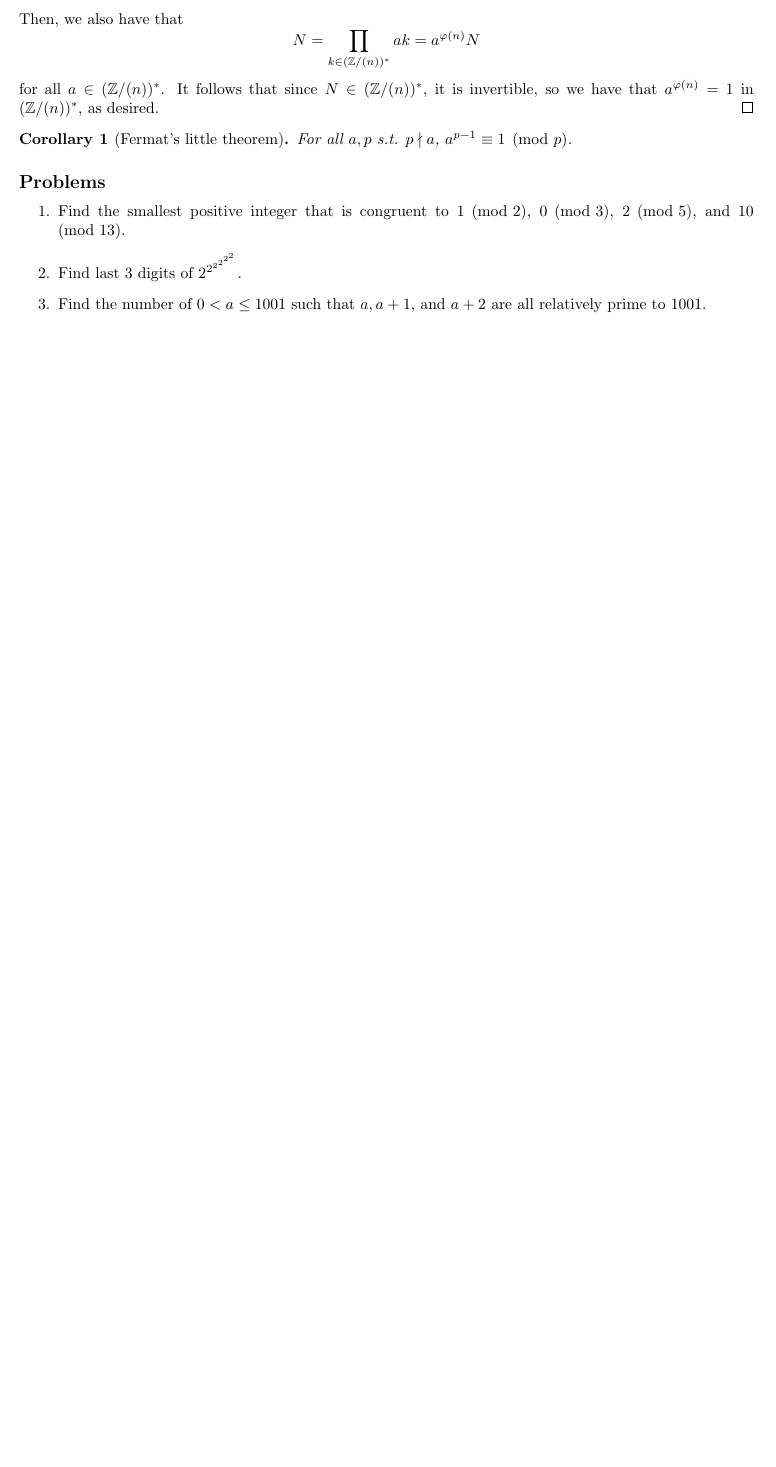
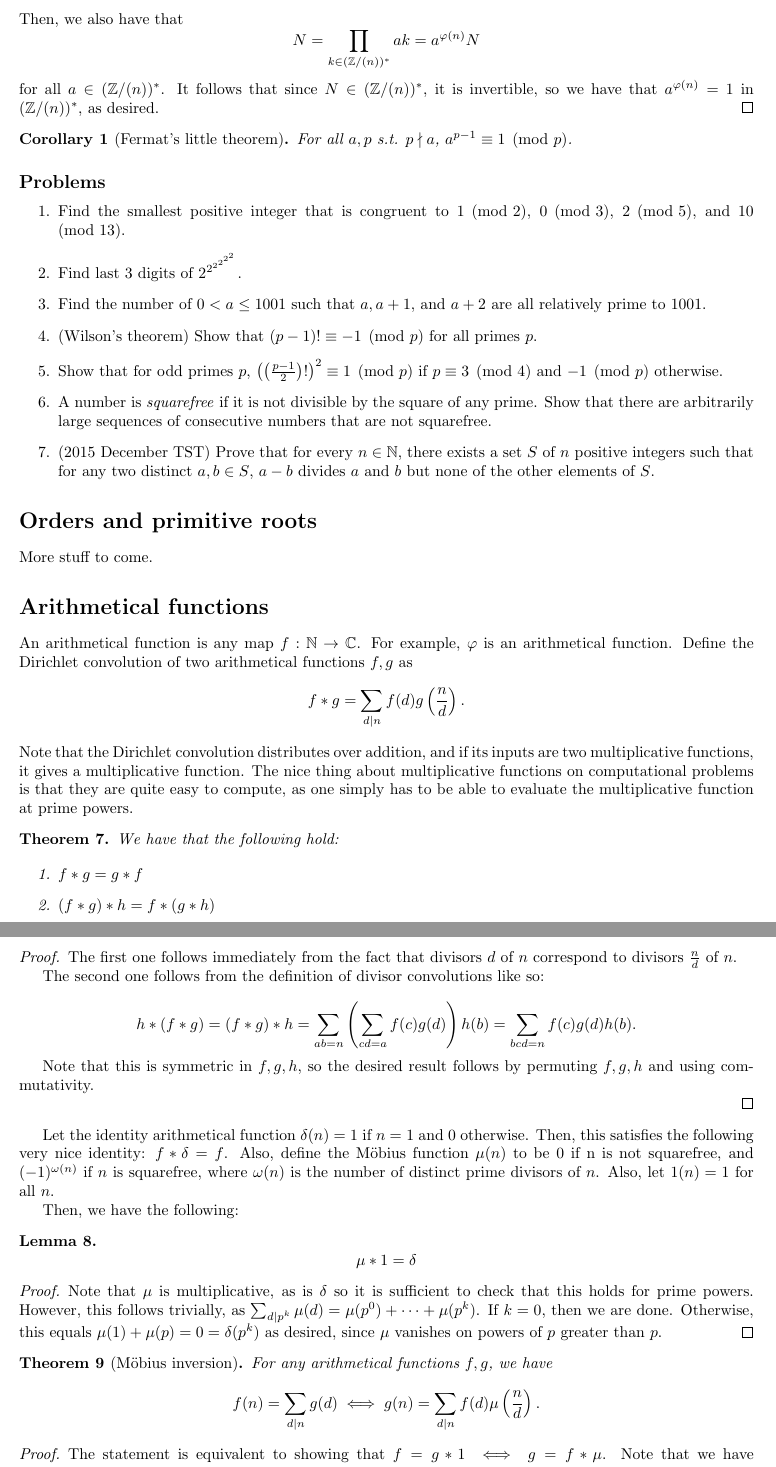
Before and after one commit to mayankpandey9973/BlackLectures2016, a LaTeX document (nt927.tex): part of page 3 of 3 before the commit and two parts of pages 3 and 4 of 4 after it, the two joined at a grey line, cut so that both start at the same text, the shorter picture padded with empty space. Compiled offline with pdfLaTeX.

Commit message:
added arithmetical funcs section

```diff
--- a/nt927.tex
+++ b/nt927.tex
@@ -146,3 +146,70 @@ For all $a, p$ s.t. $p\nmid a$, $a^{p - 1}\equiv 1\pmod{p}$.
 \item Find the smallest positive integer that is congruent to $1\pmod{2}$, $0\pmod{3}$, $2\pmod{5}$, and $10\pmod{13}$.
 \item Find last 3 digits of $2^{2^{2^{2^{2^2}}}}$.
 \item Find the number of $0 < a\le 1001$ such that $a, a + 1,$ and $ a + 2$ are all relatively prime to $1001$.
+\item (Wilson's theorem) Show that $(p - 1)!\equiv -1\pmod{p}$ for all primes $p$.
+\item Show that for odd primes $p$, $\left(\left(\frac{p - 1}{2}\right)!\right)^2\equiv 1\pmod{p}$
+if $p\equiv 3\pmod{4}$ and $-1\pmod{p}$ otherwise.
+\item A number is \textit{squarefree} if it is not divisible by the square of any prime.
+Show that there are arbitrarily large sequences of consecutive numbers that are not squarefree.
+\item (2015 December TST) Prove that for every $n\in \mathbb N$, there exists a set $S$ of $n$ positive integers such that for any
+two distinct $a,b\in S$, $a-b$ divides $a$ and $b$ but none of the other elements of $S$.
+\end{enumerate}
+
+\section*{Orders and primitive roots}
+More stuff to come.
+
+\section*{Arithmetical functions}
+
+An arithmetical function is any map $f:\mathbb N\rightarrow \mathbb{C}$. For example, $\varphi$ is an arithmetical function.
+Define the Dirichlet convolution of two arithmetical functions $f,g$ as $$f*g = \sum_{d|n} f(d)g\left(\frac{n}{d}\right).$$
+Note that the Dirichlet convolution distributes over addition, and if its inputs are two multiplicative
+functions, it gives a multiplicative function. The nice thing about multiplicative functions on computational problems is that
+they are quite easy to compute, as one simply has to be able to evaluate the multiplicative function at prime powers.
+
+\begin{theorem}
+
+We have that the following hold:
+
+\begin{enumerate}
+\item $f*g = g*f$
+\item $(f*g)*h = f*(g*h)$
+\end{enumerate}
+\end{theorem}
+\begin{proof}
+The first one follows immediately from the fact that divisors $d$ of $n$ correspond to divisors $\frac{n}{d}$ of $n$.
+
+The second one follows from the definition of divisor convolutions like so:
+
+$$h*(f*g) = (f*g)*h = \sum_{ab = n}\left(\sum_{cd = a}f(c)g(d)\right)h(b) = \sum_{bcd = n}f(c)g(d)h(b).$$
+
+Note that this is symmetric in $f, g, h$, so the desired result follows by permuting $f, g, h$ and using commutativity.
+
+\end{proof}
+
+Let the identity arithmetical function $\delta(n) = 1$ if $n = 1$ and $0$ otherwise. Then, this satisfies the following very
+nice identity: $f*\delta = f$. Also, define the M\"obius function $\mu(n)$ to be $0$ if n is not squarefree, and $(-1)^{\omega(n)}$
+if $n$ is squarefree, where $\omega(n)$ is the number of distinct prime divisors of $n$. Also, let $1(n) = 1$ for all $n$.
+
+Then, we have the following:
+
+\begin{lemma}
+$$\mu * 1 = \delta$$
+\end{lemma}
+
+\begin{proof}
+Note that $\mu$ is multiplicative, as is $\delta$ so it is sufficient to check that this holds for prime powers. However, this follows
+trivially, as $\sum_{d|p^k}\mu(d) = \mu(p^0) +\dots + \mu(p^k)$. If $k = 0$, then we are done. Otherwise, this equals
+$\mu(1) + \mu(p) = 0 = \delta(p^k)$ as desired, since $\mu$ vanishes on powers of $p$ greater than $p$.
+\end{proof}
+
+\begin{theorem}[M\"obius inversion]
+For any arithmetical functions $f,g$, we have
+$$f(n) = \sum_{d|n}g(d) \iff g(n) = \sum_{d|n} f(d)\mu\left(\frac{n}{d}\right).$$
+
+\end{theorem}
+
+\begin{proof}
+The statement is equivalent to showing that $f = g*1\iff g = f*\mu$.
+Note that we have that $f = g*1\Rightarrow f*\mu = (g * 1)*\mu = g * (1 * \mu) = g*\delta = g$. In the other direction, we have that
+$g = f * \mu\Rightarrow g * 1 = f * \mu * 1 = f * (\mu * 1) = f * \delta = f$ as desired.
+\end{proof}
```
Also changed, not shown: nt927.pdf, nt927.tex (11 more changed lines), 2 other files.
